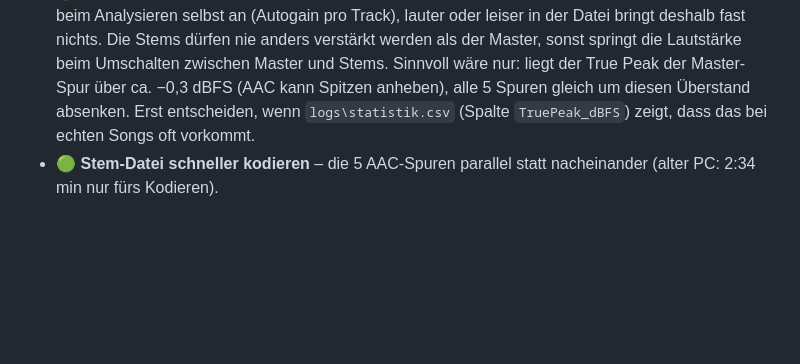
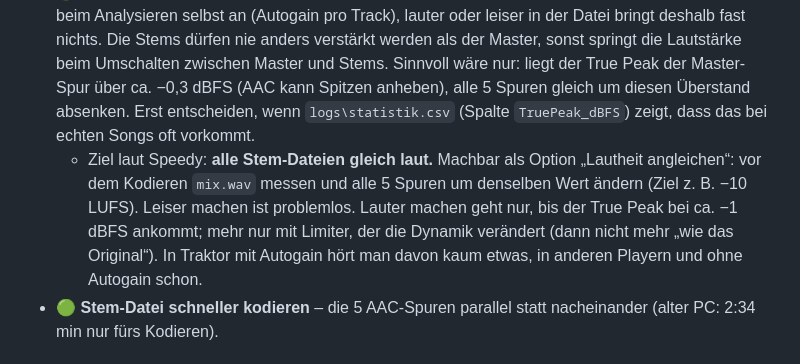
Before and after one commit to Elospeed/StemMaker, a Markdown page: docs/IDEEN.md, the part around the change. Rendered like a GitHub page; blank space fills up the shorter version.

Commit message:
IDEEN: Ziel gleich laute Stem-Dateien ergänzt

```diff
--- a/docs/IDEEN.md
+++ b/docs/IDEEN.md
@@ -39,6 +39,7 @@ Legende: 🟢 klein · 🟡 mittel · 🔴 gross
 - 🔴 **Mel-Band RoFormer für Vocals** – deutlich sauberere Gesangsspur; braucht den Grafikkarten-/ONNX-Weg.
 - 🟡 **Hybrid-CPUs (Intel 12. Gen+)** – Aufteilung auf schnelle/sparsame Kerne testen (i7-12700KF: 8 P- + 4 E-Kerne).
 - 🟢 **Pegel „Traktor-optimiert“?** – Einschätzung (3. Oktober 2026): Traktor gleicht die Lautstärke beim Analysieren selbst an (Autogain pro Track), lauter oder leiser in der Datei bringt deshalb fast nichts. Die Stems dürfen nie anders verstärkt werden als der Master, sonst springt die Lautstärke beim Umschalten zwischen Master und Stems. Sinnvoll wäre nur: liegt der True Peak der Master-Spur über ca. −0,3 dBFS (AAC kann Spitzen anheben), alle 5 Spuren gleich um diesen Überstand absenken. Erst entscheiden, wenn `logs\statistik.csv` (Spalte `TruePeak_dBFS`) zeigt, dass das bei echten Songs oft vorkommt.
+  - Ziel laut Speedy: **alle Stem-Dateien gleich laut.** Machbar als Option „Lautheit angleichen“: vor dem Kodieren `mix.wav` messen und alle 5 Spuren um denselben Wert ändern (Ziel z. B. −10 LUFS). Leiser machen ist problemlos. Lauter machen geht nur, bis der True Peak bei ca. −1 dBFS ankommt; mehr nur mit Limiter, der die Dynamik verändert (dann nicht mehr „wie das Original“). In Traktor mit Autogain hört man davon kaum etwas, in anderen Playern und ohne Autogain schon.
 - 🟢 **Stem-Datei schneller kodieren** – die 5 AAC-Spuren parallel statt nacheinander (alter PC: 2:34 min nur fürs Kodieren).
 
 ## Sprachen und Verbreitung
```
